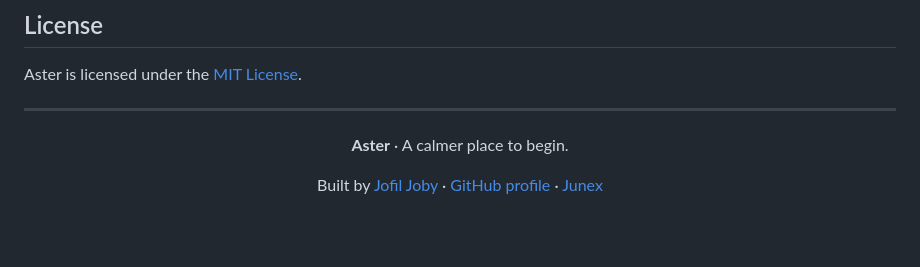
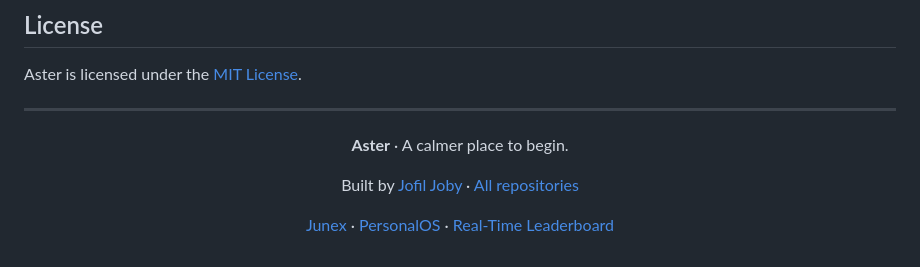
Before and after one commit to Jofil-Joby/Aster, a Markdown page: README.md, the part around the change. GitHub-like rendering; blank space fills up the shorter version.

Commit message:
docs: link Aster to all portfolio projects

```diff
--- a/README.md
+++ b/README.md
@@ -329,6 +329,8 @@ Aster is licensed under the [MIT License](LICENSE).
 
 **Aster** · A calmer place to begin.
 
-Built by [Jofil Joby](https://github.com/Jofil-Joby) · [GitHub profile](https://github.com/Jofil-Joby?tab=repositories) · [Junex](https://github.com/Jofil-Joby/Junex)
+Built by [Jofil Joby](https://github.com/Jofil-Joby) · [All repositories](https://github.com/Jofil-Joby?tab=repositories)
+
+[Junex](https://github.com/Jofil-Joby/Junex) · [PersonalOS](https://github.com/Jofil-Joby/PersonalOS) · [Real-Time Leaderboard](https://github.com/Jofil-Joby/Real-Time-Leaderboard)
 
 </div>
```
